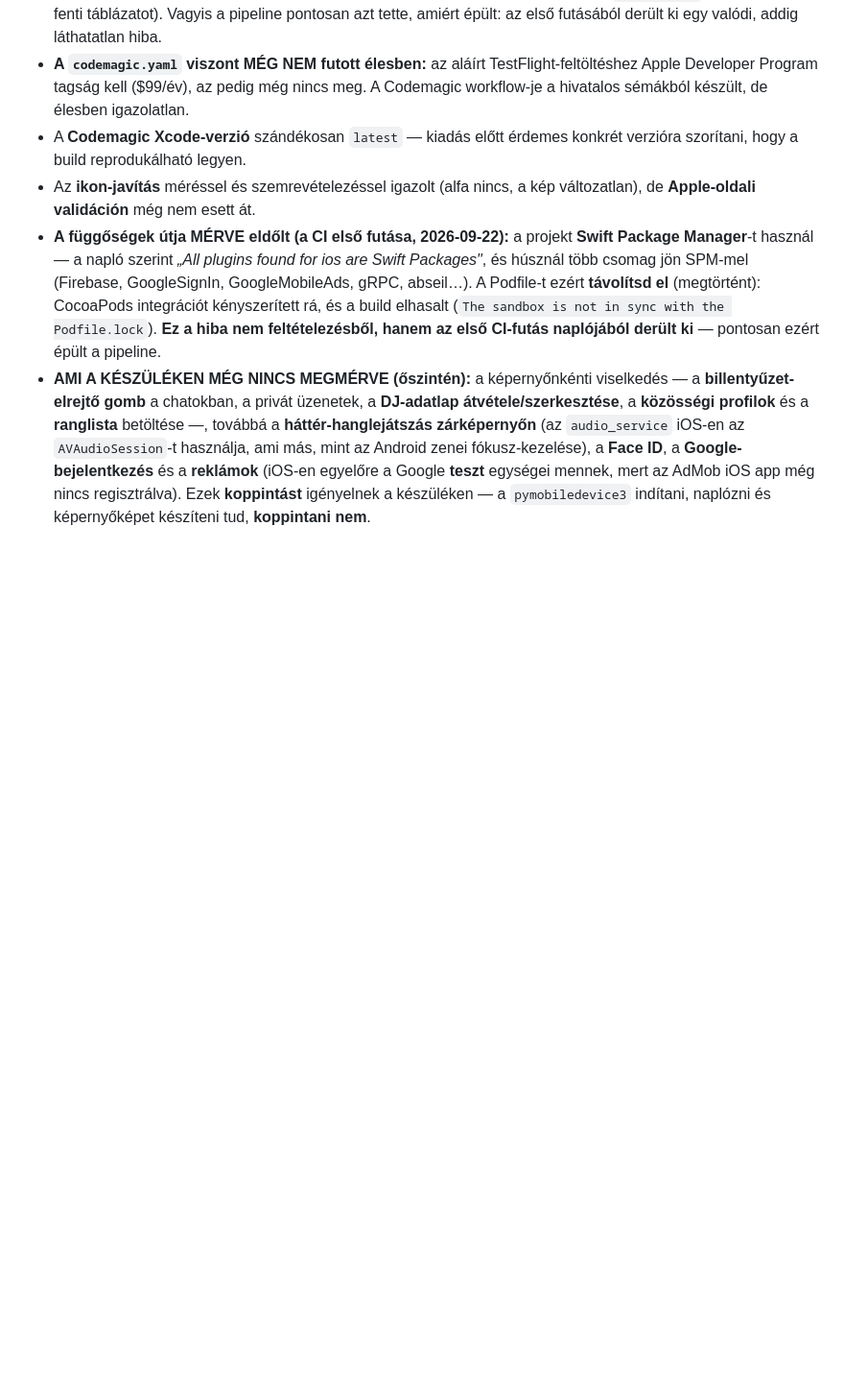
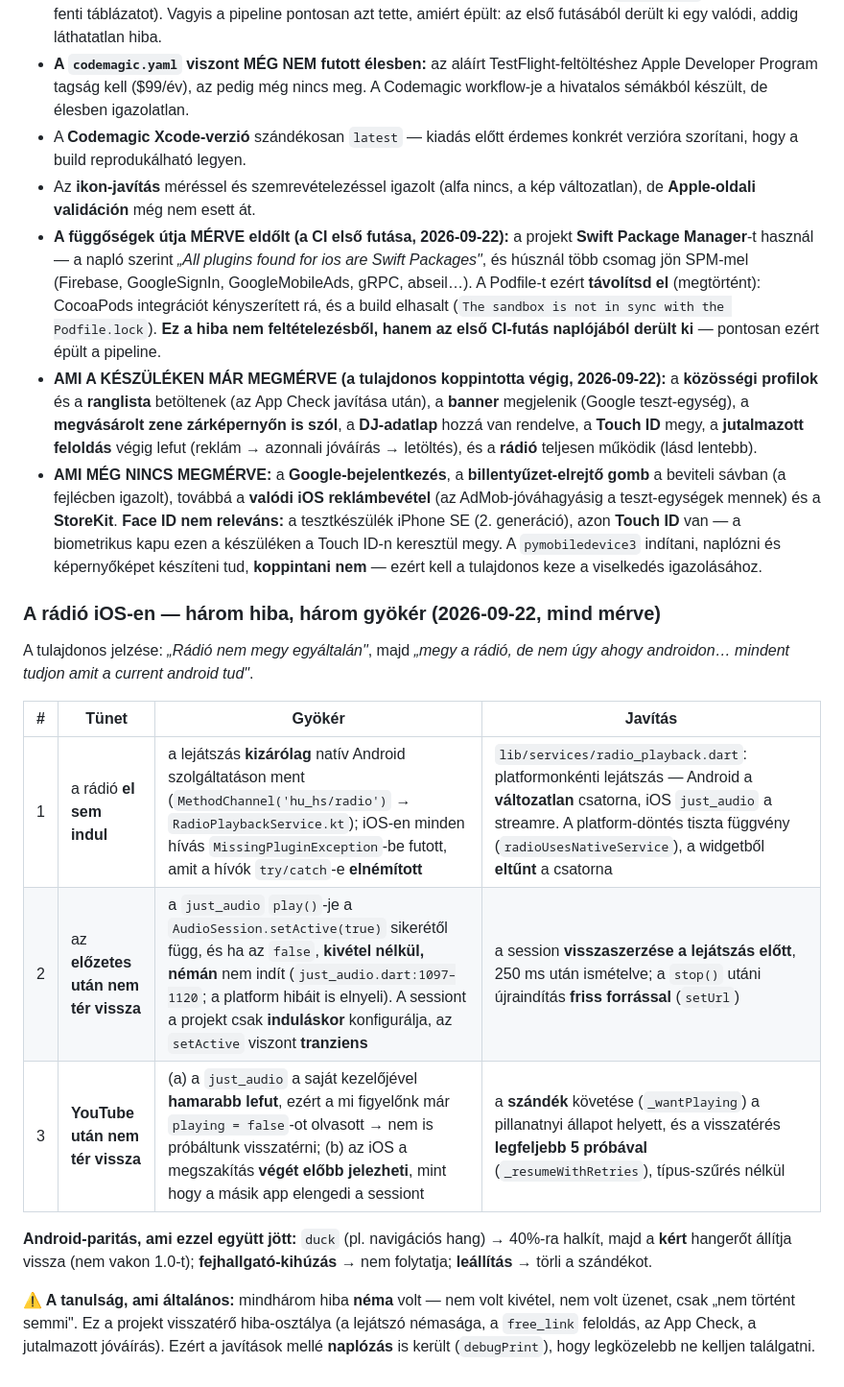
Before and after one commit to hungarianhardstyle/hungarian-hardstyle-app, a Markdown page: docs/IOS-CI-TESTFLIGHT.md, the part around the change. Shown at 96% size. GitHub-like rendering; blank space fills up the shorter version.

Commit message:
﻿iOS radio: a harom hiba gyokere es az ELESBEN igazolt mukodes dokumentalva
A TULAJDONOS VISSZAJELZESE: "mukodik" -- a radio iOS-en teljesen megy:
elindul, visszater az elozetes utan, es visszater a YouTube utan is.

A doksiban (docs/IOS-CI-TESTFLIGHT.md) most egy tablazat rogziti a HAROM kulon
gyokeret, mert mindharom NEMA volt (nem volt kivetel, nem volt uzenet):
1. a lejatszas kizarolag Android-nativ szolgaltatason ment -> iOS-en minden hivas
   MissingPluginException, amit a try/catch elnemitott;
2. a just_audio play()-je a setActive(true) sikeretol fugg, es ha az false,
   KIVETEL NELKUL, NEMAN nem indit (just_audio.dart:1097-1120);
3. a just_audio sajat megszakitas-kezeloje hamarabb lefut (playing mar false),
   es az iOS a megszakitas veget elobb jelezheti, mint a session felszabadulasa.

Plusz a lista frissult: mi van MAR megmerve a keszuleken (profilok, ranglista,
banner, hatterzene, DJ-adatlap, Touch ID, jutalmazott feloldas, radio), es mi
nincs (Google-bejelentkezes, a billentyuzet-gomb a beviteli savban, valodi iOS
reklambevetel, StoreKit). A Face ID nelkulozve: iPhone SE -> Touch ID.

Csak dokumentacio; futaskodu nem valtozott.

```diff
--- a/docs/IOS-CI-TESTFLIGHT.md
+++ b/docs/IOS-CI-TESTFLIGHT.md
@@ -698,12 +698,37 @@ az `Info.plist`-be került. **A viszonyítási alap** ugyanez az eszköz a javí
   (`The sandbox is not in sync with the Podfile.lock`). **Ez a hiba nem
   feltételezésből, hanem az első CI-futás naplójából derült ki** — pontosan ezért
   épült a pipeline.
-- **AMI A KÉSZÜLÉKEN MÉG NINCS MEGMÉRVE (őszintén):** a képernyőnkénti viselkedés —
-  a **billentyűzet-elrejtő gomb** a chatokban, a privát üzenetek, a **DJ-adatlap
-  átvétele/szerkesztése**, a **közösségi profilok** és a **ranglista** betöltése —,
-  továbbá a **háttér-hanglejátszás zárképernyőn** (az `audio_service` iOS-en az
-  `AVAudioSession`-t használja, ami más, mint az Android zenei fókusz-kezelése), a
-  **Face ID**, a **Google-bejelentkezés** és a **reklámok** (iOS-en egyelőre a Google
-  **teszt** egységei mennek, mert az AdMob iOS app még nincs regisztrálva). Ezek
-  **koppintást** igényelnek a készüléken — a `pymobiledevice3` indítani, naplózni és
-  képernyőképet készíteni tud, **koppintani nem**.
+- **AMI A KÉSZÜLÉKEN MÁR MEGMÉRVE (a tulajdonos koppintotta végig, 2026-09-22):**
+  a **közösségi profilok** és a **ranglista** betöltenek (az App Check javítása után),
+  a **banner** megjelenik (Google teszt-egység), a **megvásárolt zene zárképernyőn is
+  szól**, a **DJ-adatlap** hozzá van rendelve, a **Touch ID** megy, a **jutalmazott
+  feloldás** végig lefut (reklám → azonnali jóváírás → letöltés), és a **rádió**
+  teljesen működik (lásd lentebb).
+- **AMI MÉG NINCS MEGMÉRVE:** a **Google-bejelentkezés**, a **billentyűzet-elrejtő
+  gomb** a beviteli sávban (a fejlécben igazolt), továbbá a **valódi iOS
+  reklámbevétel** (az AdMob-jóváhagyásig a teszt-egységek mennek) és a **StoreKit**.
+  **Face ID nem releváns:** a tesztkészülék iPhone SE (2. generáció), azon **Touch ID**
+  van — a biometrikus kapu ezen a készüléken a Touch ID-n keresztül megy.
+  A `pymobiledevice3` indítani, naplózni és képernyőképet készíteni tud, **koppintani
+  nem** — ezért kell a tulajdonos keze a viselkedés igazolásához.
+
+### A rádió iOS-en — három hiba, három gyökér (2026-09-22, mind mérve)
+
+A tulajdonos jelzése: *„Rádió nem megy egyáltalán"*, majd *„megy a rádió, de nem úgy
+ahogy androidon… mindent tudjon amit a current android tud"*.
+
+| # | Tünet | Gyökér | Javítás |
+|---|---|---|---|
+| 1 | a rádió **el sem indul** | a lejátszás **kizárólag** natív Android szolgáltatáson ment (`MethodChannel('hu_hs/radio')` → `RadioPlaybackService.kt`); iOS-en minden hívás `MissingPluginException`-be futott, amit a hívók `try/catch`-e **elnémított** | `lib/services/radio_playback.dart`: platformonkénti lejátszás — Android a **változatlan** csatorna, iOS `just_audio` a streamre. A platform-döntés tiszta függvény (`radioUsesNativeService`), a widgetből **eltűnt** a csatorna |
+| 2 | az **előzetes után nem tér vissza** | a `just_audio` `play()`-je a `AudioSession.setActive(true)` sikerétől függ, és ha az `false`, **kivétel nélkül, némán** nem indít (`just_audio.dart:1097–1120`; a platform hibáit is elnyeli). A sessiont a projekt csak **induláskor** konfigurálja, az `setActive` viszont **tranziens** | a session **visszaszerzése a lejátszás előtt**, 250 ms után ismételve; a `stop()` utáni újraindítás **friss forrással** (`setUrl`) |
+| 3 | **YouTube után nem tér vissza** | (a) a `just_audio` a saját kezelőjével **hamarabb lefut**, ezért a mi figyelőnk már `playing = false`-ot olvasott → nem is próbáltunk visszatérni; (b) az iOS a megszakítás **végét előbb jelezheti**, mint hogy a másik app elengedi a sessiont | a **szándék** követése (`_wantPlaying`) a pillanatnyi állapot helyett, és a visszatérés **legfeljebb 5 próbával** (`_resumeWithRetries`), típus-szűrés nélkül |
+
+**Android-paritás, ami ezzel együtt jött:** `duck` (pl. navigációs hang) → 40%-ra
+halkít, majd a **kért** hangerőt állítja vissza (nem vakon 1.0-t); **fejhallgató-kihúzás**
+→ nem folytatja; **leállítás** → törli a szándékot.
+
+**⚠️ A tanulság, ami általános:** mindhárom hiba **néma** volt — nem volt kivétel, nem
+volt üzenet, csak „nem történt semmi". Ez a projekt visszatérő hiba-osztálya (a
+lejátszó némasága, a `free_link` feloldás, az App Check, a jutalmazott jóváírás).
+Ezért a javítások mellé **naplózás** is került (`debugPrint`), hogy legközelebb ne
+kelljen találgatni.
```
